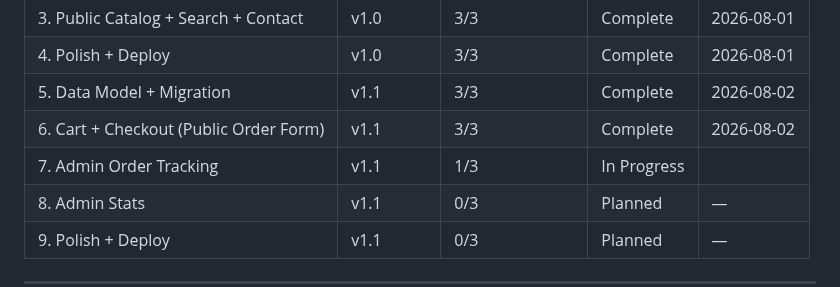
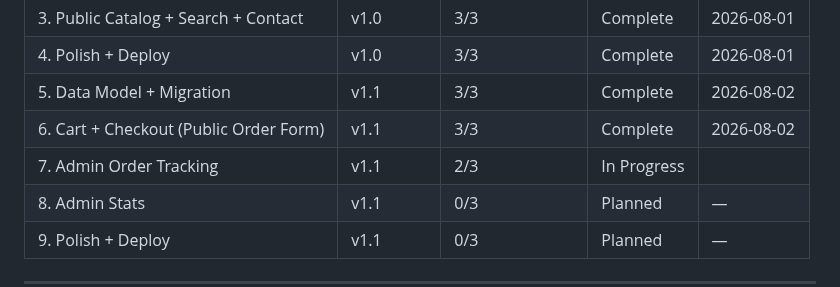
Before and after one commit to DangTAnh/StrWb, a Markdown page: .planning/ROADMAP.md, the part around one of its changes. Rendered like a GitHub page.

```diff
--- a/.planning/ROADMAP.md
+++ b/.planning/ROADMAP.md
@@ -160,7 +160,7 @@ Plans:
 | 4. Polish + Deploy | v1.0 | 3/3 | Complete | 2026-08-01 |
 | 5. Data Model + Migration | v1.1 | 3/3 | Complete    | 2026-08-02 |
 | 6. Cart + Checkout (Public Order Form) | v1.1 | 3/3 | Complete | 2026-08-02 |
-| 7. Admin Order Tracking | v1.1 | 1/3 | In Progress|  |
+| 7. Admin Order Tracking | v1.1 | 2/3 | In Progress|  |
 | 8. Admin Stats | v1.1 | 0/3 | Planned | — |
 | 9. Polish + Deploy | v1.1 | 0/3 | Planned | — |
 
```
Also changed, not shown: other parts of .planning/ROADMAP.md (+1 -1 lines), .planning/REQUIREMENTS.md (+2 -2 lines), .planning/STATE.md (+7 -7 lines).
